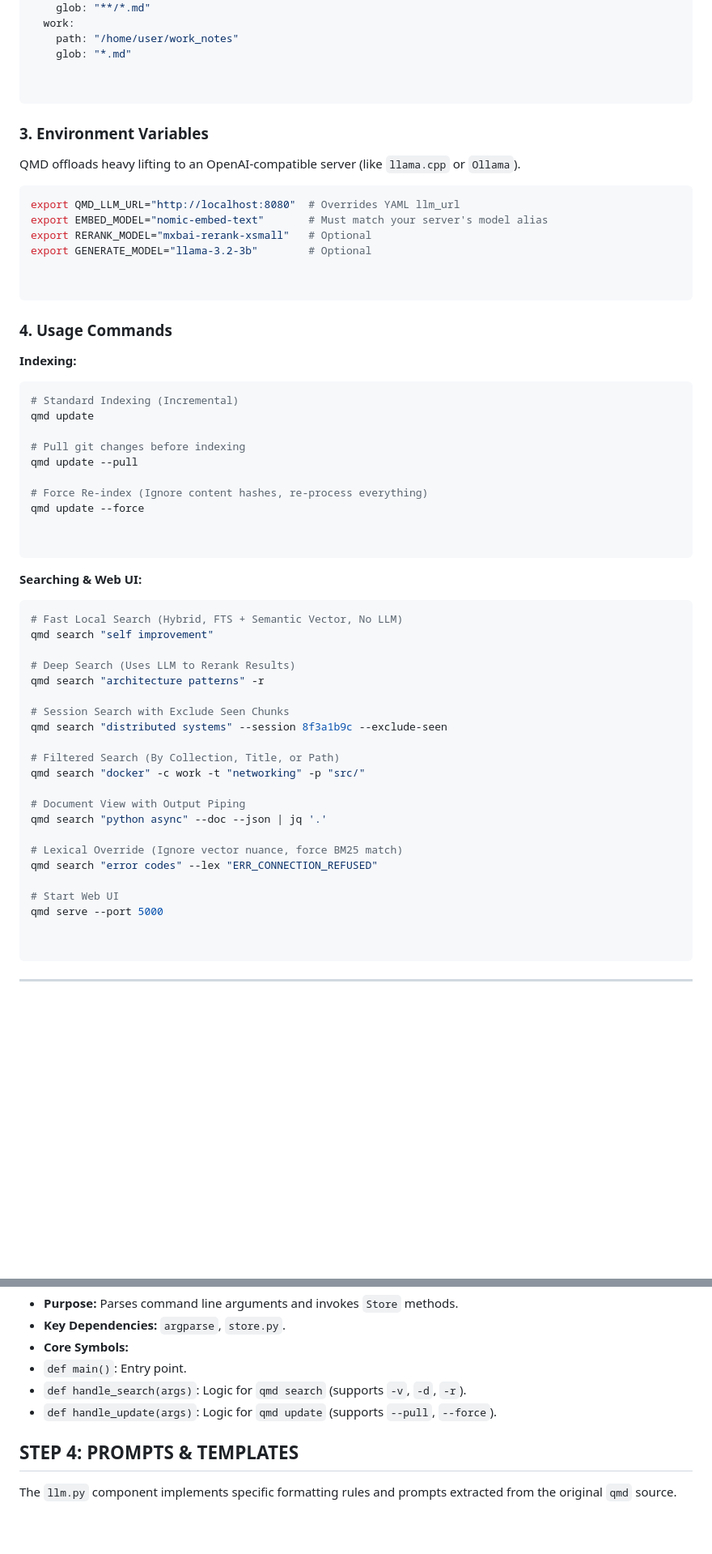
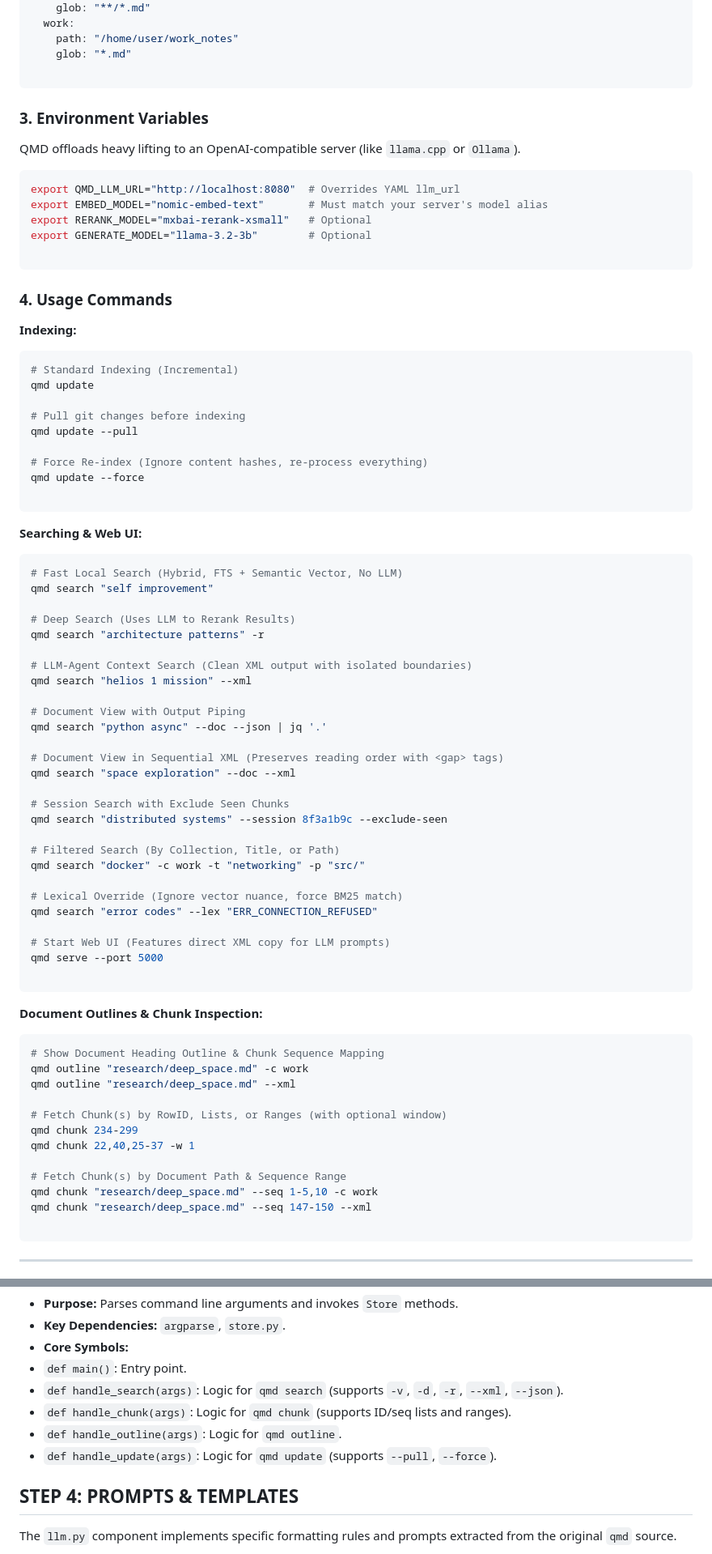
Before and after one commit to theaerotoad/qmdpy, a Markdown page: README.md, 2 parts joined by grey strips. Shown at 81% size. Drawn GitHub-style; blank space fills up the shorter version.

Commit message:
Document chunk range retrieval, document outline, and XML output modes in README

````diff
--- a/README.md
+++ b/README.md
@@ -43,7 +41,6 @@ collections:
     path: "/home/user/work_notes"
     glob: "*.md"
 
-
 ```
 
 ### 3. Environment Variables
@@ -55,7 +52,6 @@ export QMD_LLM_URL="http://localhost:8080"  # Overrides YAML llm_url
 export EMBED_MODEL="nomic-embed-text"       # Must match your server's model alias
 export RERANK_MODEL="mxbai-rerank-xsmall"   # Optional
 export GENERATE_MODEL="llama-3.2-3b"        # Optional
-
 
 ```
 
@@ -73,7 +69,6 @@ qmd update --pull
 # Force Re-index (Ignore content hashes, re-process everything)
 qmd update --force
 
-
 ```
 
 **Searching & Web UI:**
@@ -85,21 +80,43 @@ qmd search "self improvement"
 # Deep Search (Uses LLM to Rerank Results)
 qmd search "architecture patterns" -r
 
+# LLM-Agent Context Search (Clean XML output with isolated boundaries)
+qmd search "helios 1 mission" --xml
+
+# Document View with Output Piping
+qmd search "python async" --doc --json | jq '.'
+
+# Document View in Sequential XML (Preserves reading order with <gap> tags)
+qmd search "space exploration" --doc --xml
+
 # Session Search with Exclude Seen Chunks
 qmd search "distributed systems" --session 8f3a1b9c --exclude-seen
 
 # Filtered Search (By Collection, Title, or Path)
 qmd search "docker" -c work -t "networking" -p "src/"
 
-# Document View with Output Piping
-qmd search "python async" --doc --json | jq '.'
-
 # Lexical Override (Ignore vector nuance, force BM25 match)
 qmd search "error codes" --lex "ERR_CONNECTION_REFUSED"
 
-# Start Web UI
+# Start Web UI (Features direct XML copy for LLM prompts)
 qmd serve --port 5000
 
+```
+
+**Document Outlines & Chunk Inspection:**
+
+```bash
+# Show Document Heading Outline & Chunk Sequence Mapping
+qmd outline "research/deep_space.md" -c work
+qmd outline "research/deep_space.md" --xml
+
+# Fetch Chunk(s) by RowID, Lists, or Ranges (with optional window)
+qmd chunk 234-299
+qmd chunk 22,40,25-37 -w 1
+
+# Fetch Chunk(s) by Document Path & Sequence Range
+qmd chunk "research/deep_space.md" --seq 1-5,10 -c work
+qmd chunk "research/deep_space.md" --seq 147-150 --xml
 
 ```
 
@@ -233,8 +271,12 @@ qmd_python/
 * **Key Dependencies:** `argparse`, `store.py`.
 * **Core Symbols:**
 * `def main()`: Entry point.
-* `def handle_search(args)`: Logic for `qmd search` (supports `-v`, `-d`, `-r`).
+* `def handle_search(args)`: Logic for `qmd search` (supports `-v`, `-d`, `-r`, `--xml`, `--json`).
+* `def handle_chunk(args)`: Logic for `qmd chunk` (supports ID/seq lists and ranges).
+* `def handle_outline(args)`: Logic for `qmd outline`.
 * `def handle_update(args)`: Logic for `qmd update` (supports `--pull`, `--force`).
+
+
 
 ## STEP 4: PROMPTS & TEMPLATES
 
````
Also changed, not shown: other parts of README.md (+31 -12 lines).
